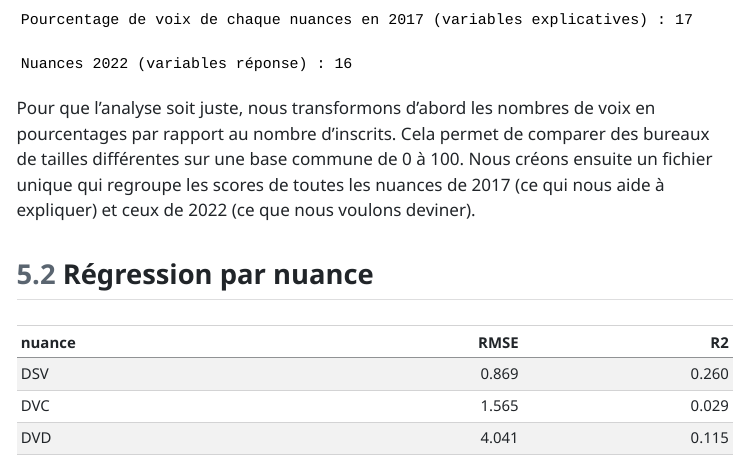
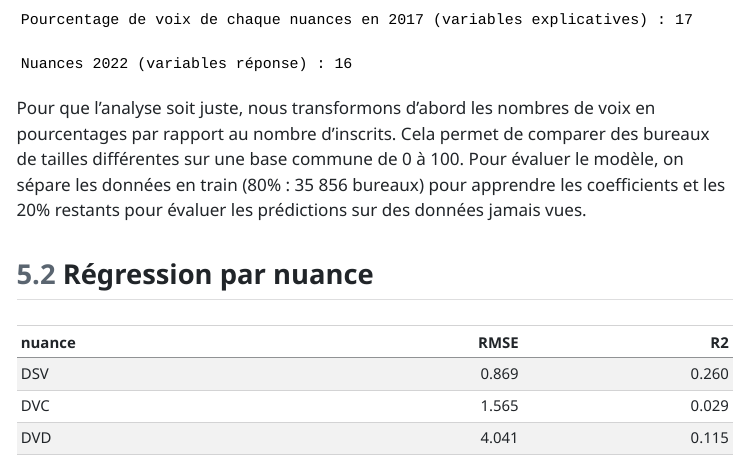
Before and after one commit to ls-leon/MA7BY020-2026-02, a Quarto document (our_report.qmd): the page in a window 1100 px wide, from 12720 px down. The pictures show the output file our_report.html that the author committed with the source, opened offline; menus at the side of the page are left out; long lines of code are wrapped.

Commit message:
correction

````diff
--- a/our_report.qmd
+++ b/our_report.qmd
@@ -725,7 +725,8 @@ cat("Pourcentage de voix de chaque nuances en 2017 (variables explicatives) :",
 cat("Nuances 2022 (variables réponse) :", length(nuances_22), "\n")
 ```
 
-Pour que l'analyse soit juste, nous transformons d'abord les nombres de voix en pourcentages par rapport au nombre d'inscrits. Cela permet de comparer des bureaux de tailles différentes sur une base commune de 0 à 100. Nous créons ensuite un fichier unique qui regroupe les scores de toutes les nuances de 2017 (ce qui nous aide à expliquer) et ceux de 2022 (ce que nous voulons deviner).
+Pour que l'analyse soit juste, nous transformons d'abord les nombres de voix en pourcentages par rapport au nombre d'inscrits. Cela permet de comparer des bureaux de tailles différentes sur une base commune de 0 à 100.
+Pour évaluer le modèle, on sépare les données en train (80% : 35 856 bureaux) pour apprendre les coefficients et les 20% restants pour évaluer les prédictions sur des données jamais vues.
 
 ## Régression par nuance
 
````
Also changed, not shown: our_report.html.
